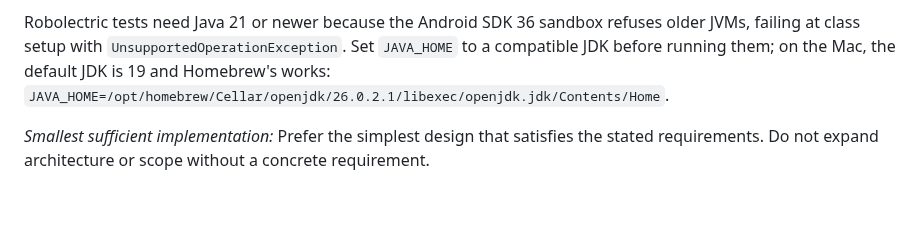
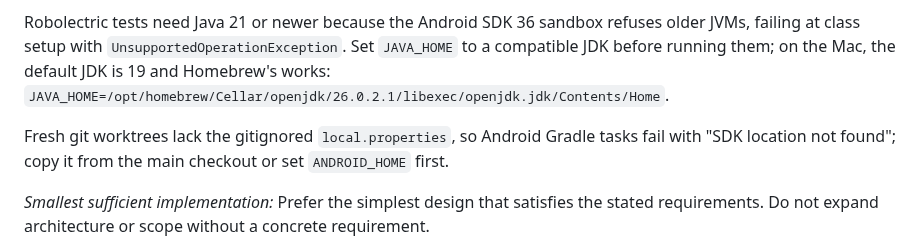
Before and after one commit to Axl47/Theoria-Codex, a Markdown page: AGENTS.md, the part around the change. Drawn GitHub-style; blank space fills up the shorter version.

Commit message:
docs(agents): note that fresh worktrees need the Android SDK location

```diff
--- a/AGENTS.md
+++ b/AGENTS.md
@@ -5,6 +5,8 @@
 Keep Detekt's own `parallel` setting disabled: concurrent Kotlin 2.4 FIR/PSI traversal can hang or report missing declarations. Android Debug analysis receives its module's public `JavaCompile.destinationDirectory` after AGP registers variant tasks, so generated BuildConfig and Room Java types resolve. Run lint after multi-variant coverage/code generation finishes; otherwise lint can read Room-generated Java files while another variant regenerates them. Offline lint retains source checks while avoiding dependency-version network lookups. If a reused daemon reports a Kotlin FIR/UAST internal resolver crash after other analysis/build work, finish code generation and retry lint alone with `./gradlew :app:lintDebug --offline --no-daemon`; the fresh-process lane retains every source check and passed the loading-remediation audit without suppressions.
 
 Robolectric tests need Java 21 or newer because the Android SDK 36 sandbox refuses older JVMs, failing at class setup with `UnsupportedOperationException`. Set `JAVA_HOME` to a compatible JDK before running them; on the Mac, the default JDK is 19 and Homebrew's works: `JAVA_HOME=/opt/homebrew/Cellar/openjdk/26.0.2.1/libexec/openjdk.jdk/Contents/Home`.
+
+Fresh git worktrees lack the gitignored `local.properties`, so Android Gradle tasks fail with "SDK location not found"; copy it from the main checkout or set `ANDROID_HOME` first.
 
 *Smallest sufficient implementation:* Prefer the simplest design that satisfies the stated requirements. Do not expand architecture or scope without a concrete requirement.
 
```
